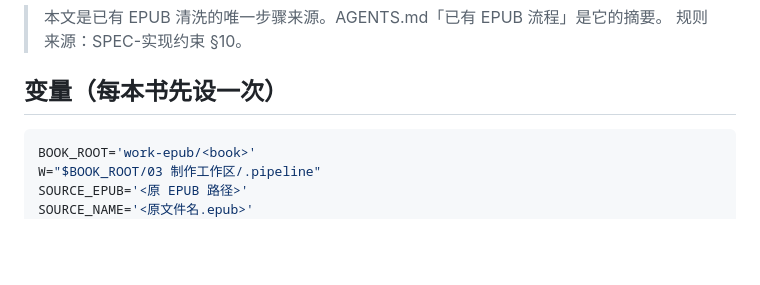
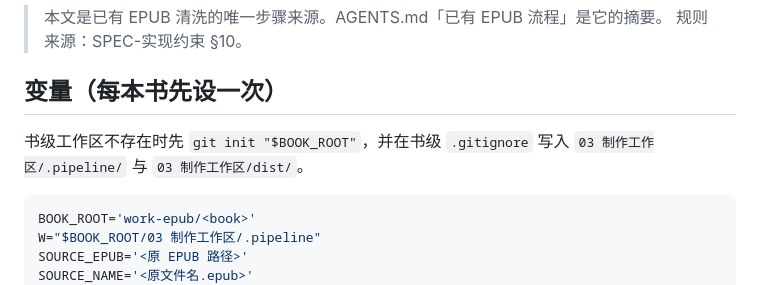
Before and after one commit to liyafly/epub-handbook, a Markdown page: docs/pipeline/cleanup-flow.md, the part around the change. Drawn GitHub-style; blank space fills up the shorter version.

Commit message:
docs: initialize book workspace in cleanup runbook
Review-Task: D26

Verified:

grep -c git init docs/pipeline/cleanup-flow.md: output 1 (exit 0).

go test ./internal/docguard/ ./internal/archguard/: both packages passed (exit 0).

python3 work/review-20260929/fixtures/docs/linkscan.py /Users/xiaoxiao/Developer/epub-handbook: scanned 96 Markdown files and 281 relative links, no dead links (exit 0).

````diff
--- a/docs/pipeline/cleanup-flow.md
+++ b/docs/pipeline/cleanup-flow.md
@@ -4,6 +4,8 @@
 > 规则来源：SPEC-实现约束 §10。
 
 ## 变量（每本书先设一次）
+
+书级工作区不存在时先 `git init "$BOOK_ROOT"`，并在书级 `.gitignore` 写入 `03 制作工作区/.pipeline/` 与 `03 制作工作区/dist/`。
 
 ```sh
 BOOK_ROOT='work-epub/<book>'
````
